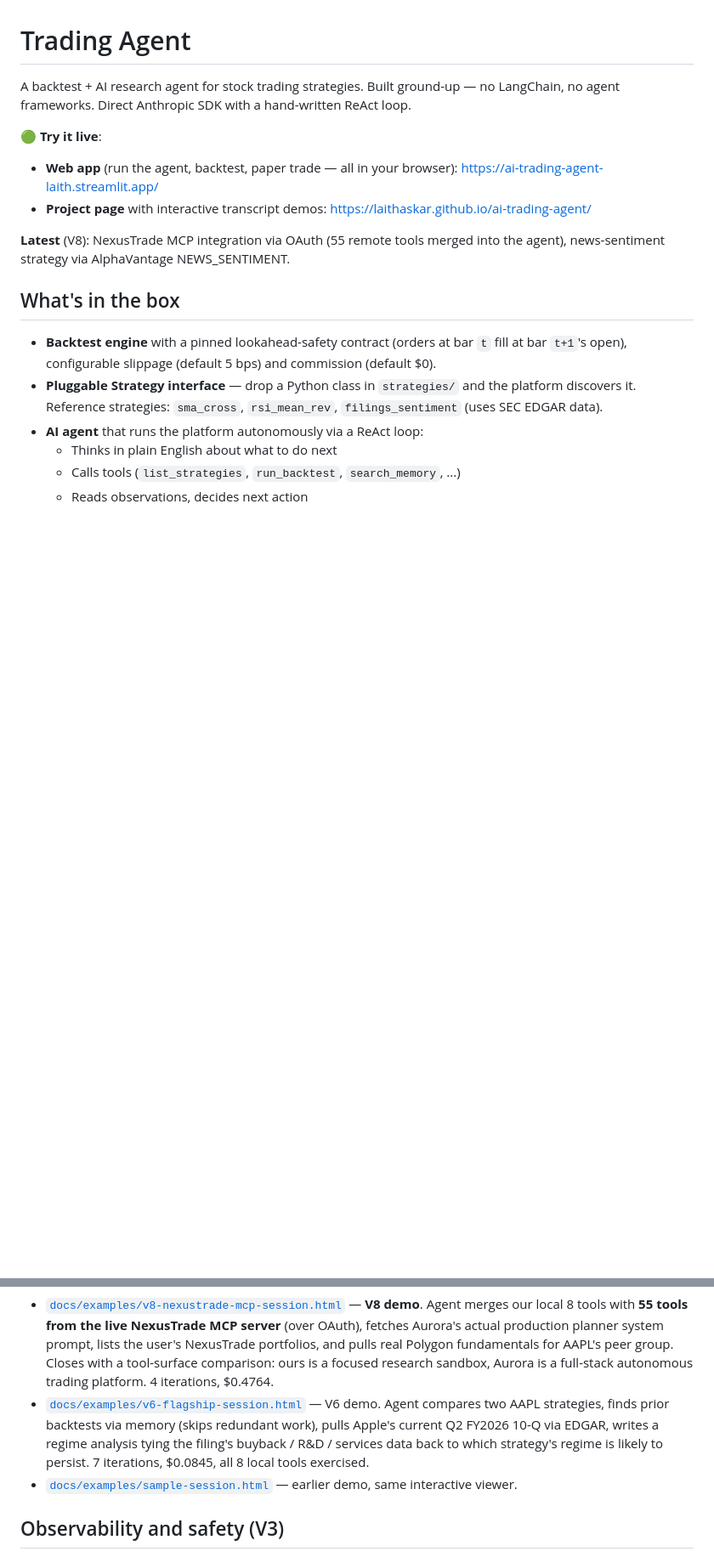
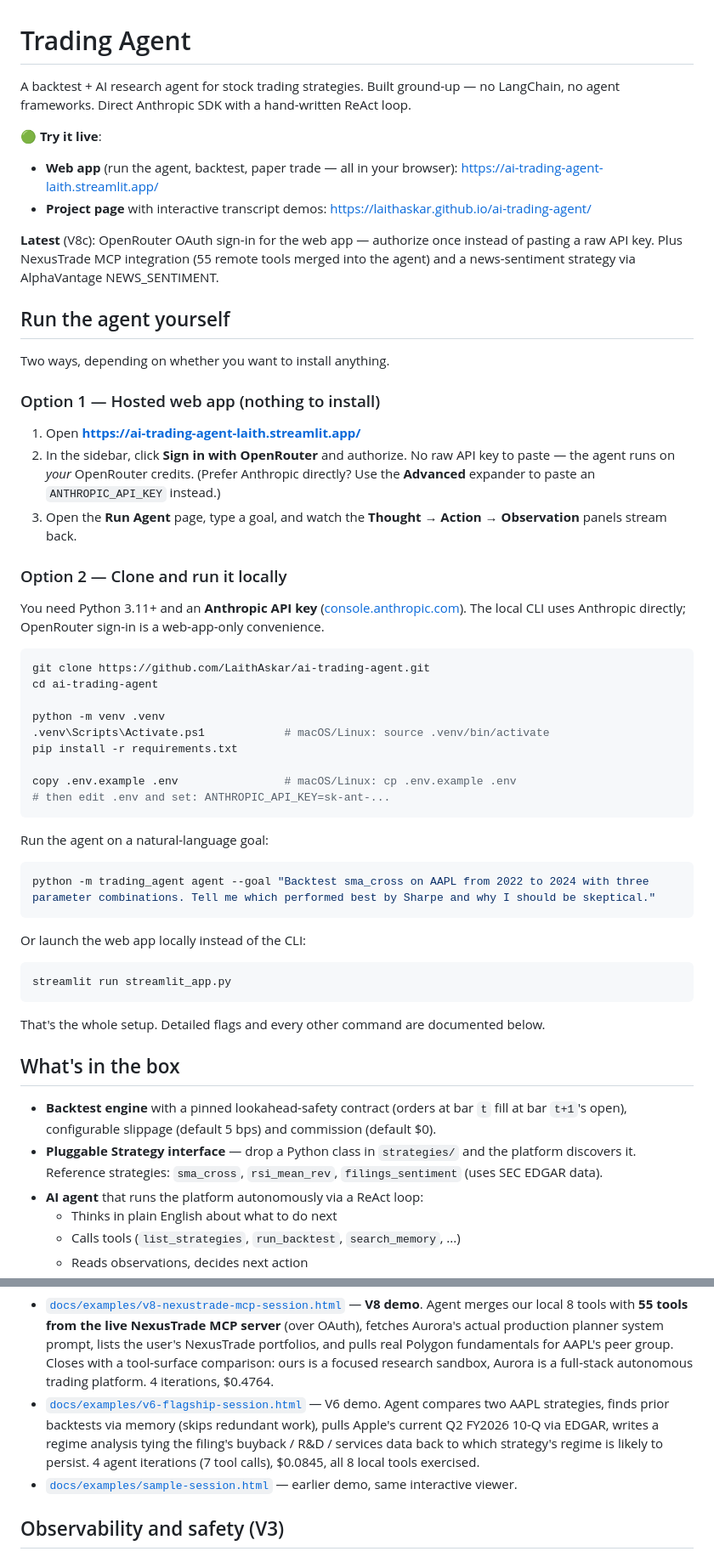
Before and after one commit to LaithAskar/ai-trading-agent, a Markdown page: README.md, 2 parts joined by grey strips. Shown at 85% size. Rendered like a GitHub page; blank space fills up the shorter version.

Commit message:
docs: clear "run it yourself" instructions + V8c README refresh
- Add a "Run the agent yourself" section up top: hosted (OpenRouter
  sign-in, nothing to install) vs clone-and-run-locally (explicit
  git clone -> venv -> .env -> first agent command, with macOS/Linux
  equivalents). Local CLI uses Anthropic directly; note OAuth is
  web-app-only so the instructions don't imply clone-and-OAuth works.
- Update "Latest" to V8c (OpenRouter OAuth sign-in).
- Fix stale test count 91 -> 103 (two places).
- Remove the now-duplicate Setup block.
- Correct the V6 demo metric: 4 agent iterations (7 tool calls),
  $0.0845 -- the prior "7 iterations" conflated tool-call steps with
  loop iterations.

Co-Authored-By: Claude Opus 4.8 (1M context) <noreply@anthropic.com>

````diff
--- a/README.md
+++ b/README.md
@@ -6,7 +6,47 @@ A backtest + AI research agent for stock trading strategies. Built ground-up —
 - **Web app** (run the agent, backtest, paper trade — all in your browser): https://ai-trading-agent-laith.streamlit.app/
 - **Project page** with interactive transcript demos: https://laithaskar.github.io/ai-trading-agent/
 
-**Latest** (V8): NexusTrade MCP integration via OAuth (55 remote tools merged into the agent), news-sentiment strategy via AlphaVantage NEWS_SENTIMENT.
+**Latest** (V8c): OpenRouter OAuth sign-in for the web app — authorize once instead of pasting a raw API key. Plus NexusTrade MCP integration (55 remote tools merged into the agent) and a news-sentiment strategy via AlphaVantage NEWS_SENTIMENT.
+
+## Run the agent yourself
+
+Two ways, depending on whether you want to install anything.
+
+### Option 1 — Hosted web app (nothing to install)
+
+1. Open **https://ai-trading-agent-laith.streamlit.app/**
+2. In the sidebar, click **Sign in with OpenRouter** and authorize. No raw API key to paste — the agent runs on *your* OpenRouter credits. (Prefer Anthropic directly? Use the **Advanced** expander to paste an `ANTHROPIC_API_KEY` instead.)
+3. Open the **Run Agent** page, type a goal, and watch the **Thought → Action → Observation** panels stream back.
+
+### Option 2 — Clone and run it locally
+
+You need Python 3.11+ and an **Anthropic API key** ([console.anthropic.com](https://console.anthropic.com)). The local CLI uses Anthropic directly; OpenRouter sign-in is a web-app-only convenience.
+
+```powershell
+git clone https://github.com/LaithAskar/ai-trading-agent.git
+cd ai-trading-agent
+
+python -m venv .venv
+.venv\Scripts\Activate.ps1            # macOS/Linux: source .venv/bin/activate
+pip install -r requirements.txt
+
+copy .env.example .env                # macOS/Linux: cp .env.example .env
+# then edit .env and set: ANTHROPIC_API_KEY=sk-ant-...
+```
+
+Run the agent on a natural-language goal:
+
+```powershell
+python -m trading_agent agent --goal "Backtest sma_cross on AAPL from 2022 to 2024 with three parameter combinations. Tell me which performed best by Sharpe and why I should be skeptical."
+```
+
+Or launch the web app locally instead of the CLI:
+
+```powershell
+streamlit run streamlit_app.py
+```
+
+That's the whole setup. Detailed flags and every other command are documented below.
 
 ## What's in the box
 
@@ -60,7 +90,7 @@ The agent emits visible **Thought → Action → Observation** panels as it runs
 
 Rendered interactive transcripts — open in a browser, press **▶ Play** (or **Space**, or **→**) to step through the agent's reasoning iteration by iteration:
 - [`docs/examples/v8-nexustrade-mcp-session.html`](docs/examples/v8-nexustrade-mcp-session.html) — **V8 demo**. Agent merges our local 8 tools with **55 tools from the live NexusTrade MCP server** (over OAuth), fetches Aurora's actual production planner system prompt, lists the user's NexusTrade portfolios, and pulls real Polygon fundamentals for AAPL's peer group. Closes with a tool-surface comparison: ours is a focused research sandbox, Aurora is a full-stack autonomous trading platform. 4 iterations, $0.4764.
-- [`docs/examples/v6-flagship-session.html`](docs/examples/v6-flagship-session.html) — V6 demo. Agent compares two AAPL strategies, finds prior backtests via memory (skips redundant work), pulls Apple's current Q2 FY2026 10-Q via EDGAR, writes a regime analysis tying the filing's buyback / R&D / services data back to which strategy's regime is likely to persist. 7 iterations, $0.0845, all 8 local tools exercised.
+- [`docs/examples/v6-flagship-session.html`](docs/examples/v6-flagship-session.html) — V6 demo. Agent compares two AAPL strategies, finds prior backtests via memory (skips redundant work), pulls Apple's current Q2 FY2026 10-Q via EDGAR, writes a regime analysis tying the filing's buyback / R&D / services data back to which strategy's regime is likely to persist. 4 agent iterations (7 tool calls), $0.0845, all 8 local tools exercised.
 - [`docs/examples/sample-session.html`](docs/examples/sample-session.html) — earlier demo, same interactive viewer.
 
 ## Observability and safety (V3)
````
Also changed, not shown: other parts of README.md (+2 -12 lines).
